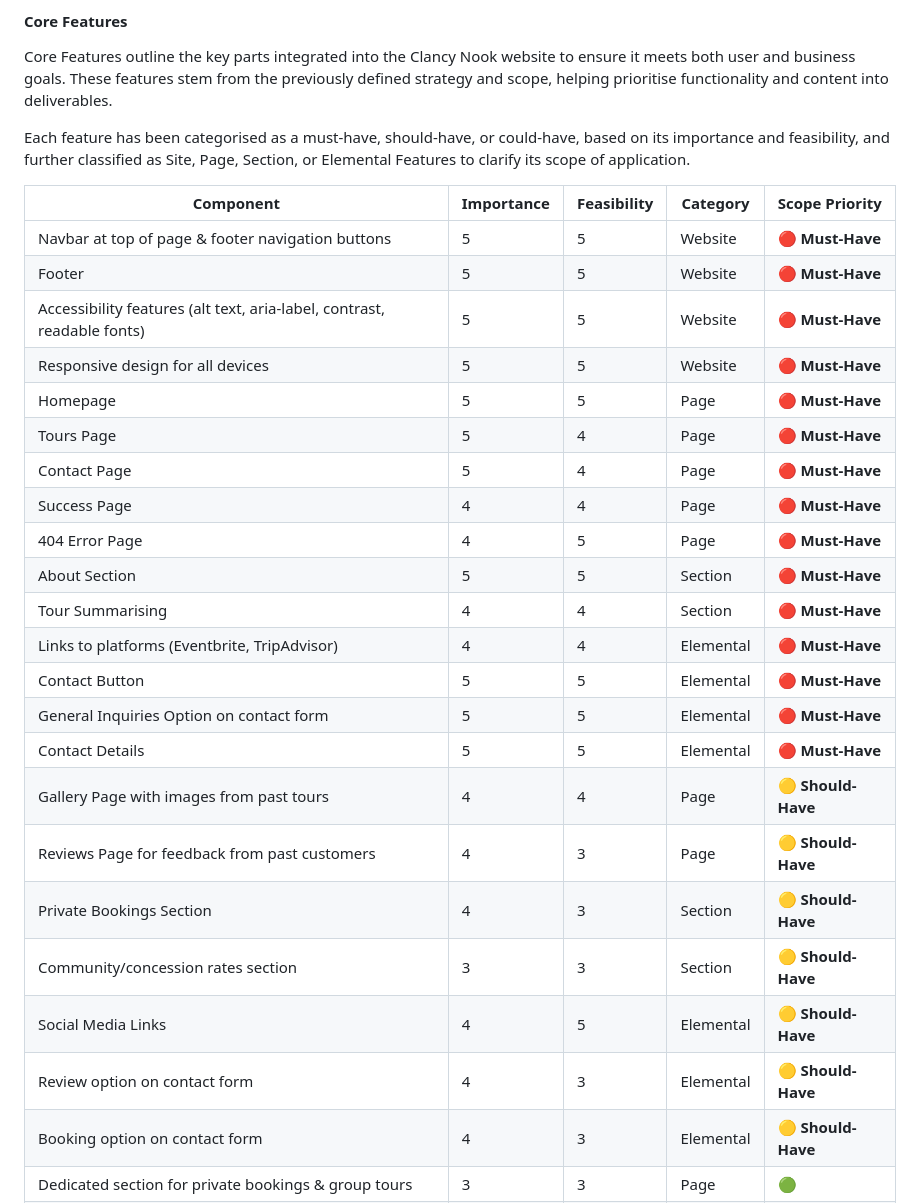
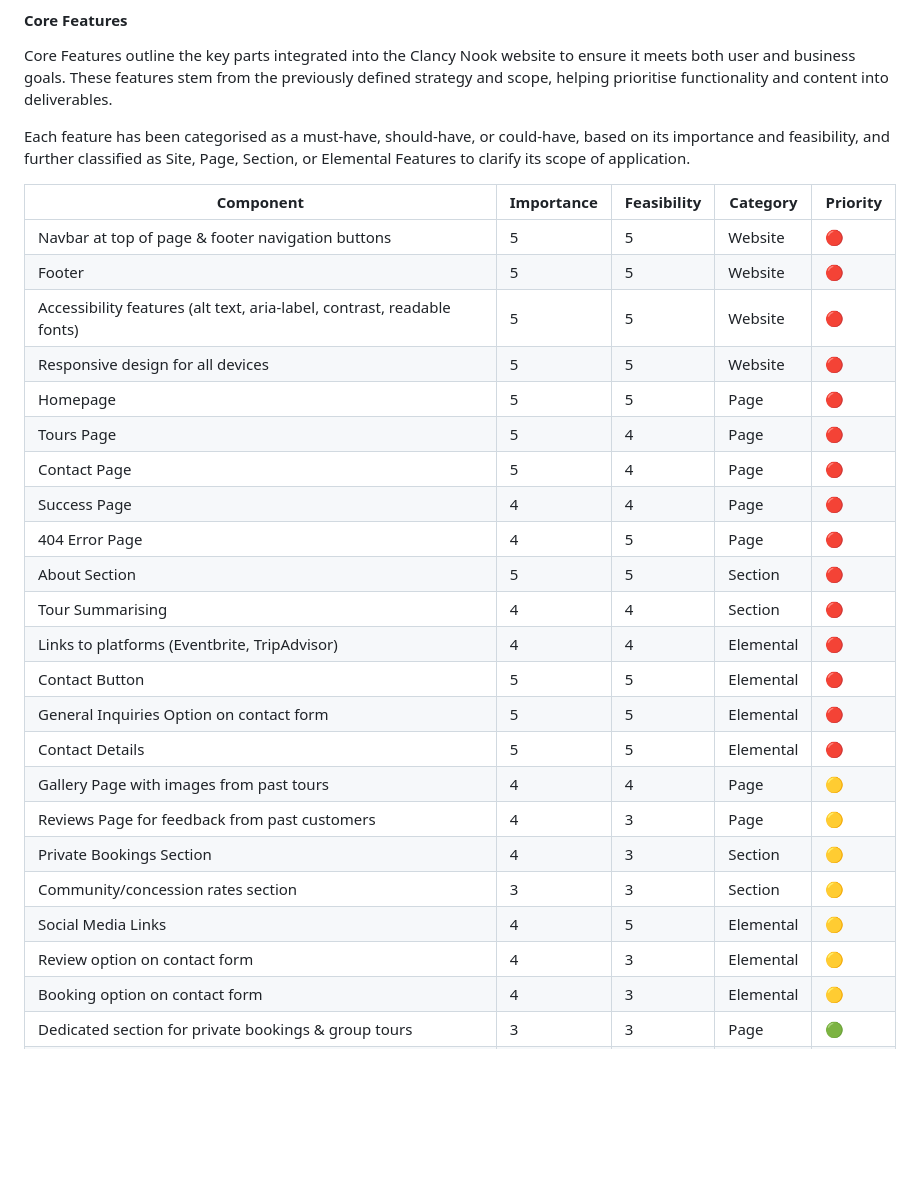
Before and after one commit to TeseoLou/clancy-nook-walking-tours, a Markdown page: README.md, the part around the change. Drawn GitHub-style; blank space fills up the shorter version.

Commit message:
change table column in README

```diff
--- a/README.md
+++ b/README.md
@@ -380,30 +380,30 @@ Core Features outline the key parts integrated into the Clancy Nook website to e
 
 Each feature has been categorised as a must-have, should-have, or could-have, based on its importance and feasibility, and further classified as Site, Page, Section, or Elemental Features to clarify its scope of application.
 
-| Component                               | Importance | Feasibility | Category  | Scope Priority |
+| Component                               | Importance | Feasibility | Category  | Priority |
 |-----------------------------------------|------------|-------------|------------|---------------|
-| Navbar at top of page & footer navigation buttons | 5 | 5 | Website  | 🔴 **Must-Have** |
-| Footer                                  | 5 | 5 | Website  | 🔴 **Must-Have** |
-| Accessibility features (alt text, aria-label, contrast, readable fonts) | 5 | 5 | Website  | 🔴 **Must-Have** |
-| Responsive design for all devices       | 5 | 5 | Website  | 🔴 **Must-Have** |
-| Homepage                                | 5 | 5 | Page     | 🔴 **Must-Have** |
-| Tours Page                              | 5 | 4 | Page     | 🔴 **Must-Have** |
-| Contact Page                            | 5 | 4 | Page     | 🔴 **Must-Have** |
-| Success Page                            | 4 | 4 | Page     | 🔴 **Must-Have** |
-| 404 Error Page                          | 4 | 5 | Page     | 🔴 **Must-Have** |
-| About Section                           | 5 | 5 | Section  | 🔴 **Must-Have** |
-| Tour Summarising                        | 4 | 4 | Section  | 🔴 **Must-Have** |
-| Links to platforms (Eventbrite, TripAdvisor) | 4 | 4 | Elemental | 🔴 **Must-Have** |
-| Contact Button                          | 5 | 5 | Elemental | 🔴 **Must-Have** |
-| General Inquiries Option on contact form | 5 | 5 | Elemental | 🔴 **Must-Have** |
-| Contact Details                         | 5 | 5 | Elemental | 🔴 **Must-Have** |
-| Gallery Page with images from past tours | 4 | 4 | Page     | 🟡 **Should-Have** |
-| Reviews Page for feedback from past customers | 4 | 3 | Page     | 🟡 **Should-Have** |
-| Private Bookings Section                | 4 | 3 | Section  | 🟡 **Should-Have** |
-| Community/concession rates section      | 3 | 3 | Section  | 🟡 **Should-Have** |
-| Social Media Links                      | 4 | 5 | Elemental | 🟡 **Should-Have** |
-| Review option on contact form           | 4 | 3 | Elemental | 🟡 **Should-Have** |
-| Booking option on contact form          | 4 | 3 | Elemental | 🟡 **Should-Have** |
+| Navbar at top of page & footer navigation buttons | 5 | 5 | Website  | 🔴 |
+| Footer                                  | 5 | 5 | Website  | 🔴 |
+| Accessibility features (alt text, aria-label, contrast, readable fonts) | 5 | 5 | Website  | 🔴 |
+| Responsive design for all devices       | 5 | 5 | Website  | 🔴 |
+| Homepage                                | 5 | 5 | Page     | 🔴 |
+| Tours Page                              | 5 | 4 | Page     | 🔴 |
+| Contact Page                            | 5 | 4 | Page     | 🔴 |
+| Success Page                            | 4 | 4 | Page     | 🔴 |
+| 404 Error Page                          | 4 | 5 | Page     | 🔴 |
+| About Section                           | 5 | 5 | Section  | 🔴 |
+| Tour Summarising                        | 4 | 4 | Section  | 🔴 |
+| Links to platforms (Eventbrite, TripAdvisor) | 4 | 4 | Elemental | 🔴 |
+| Contact Button                          | 5 | 5 | Elemental | 🔴 |
+| General Inquiries Option on contact form | 5 | 5 | Elemental | 🔴 |
+| Contact Details                         | 5 | 5 | Elemental | 🔴 |
+| Gallery Page with images from past tours | 4 | 4 | Page     | 🟡 |
+| Reviews Page for feedback from past customers | 4 | 3 | Page     | 🟡 |
+| Private Bookings Section                | 4 | 3 | Section  | 🟡 |
+| Community/concession rates section      | 3 | 3 | Section  | 🟡 |
+| Social Media Links                      | 4 | 5 | Elemental | 🟡 |
+| Review option on contact form           | 4 | 3 | Elemental | 🟡 |
+| Booking option on contact form          | 4 | 3 | Elemental | 🟡 |
 | Dedicated section for private bookings & group tours | 3 | 3 | Page     | 🟢 |
 | Supplementary media (downloadable brochures, audio clips) | 2 | 2 | Section  | 🟢 |
 | Embedded video snippets showcasing storytelling | 2 | 2 | Elemental | 🟢 |
```
